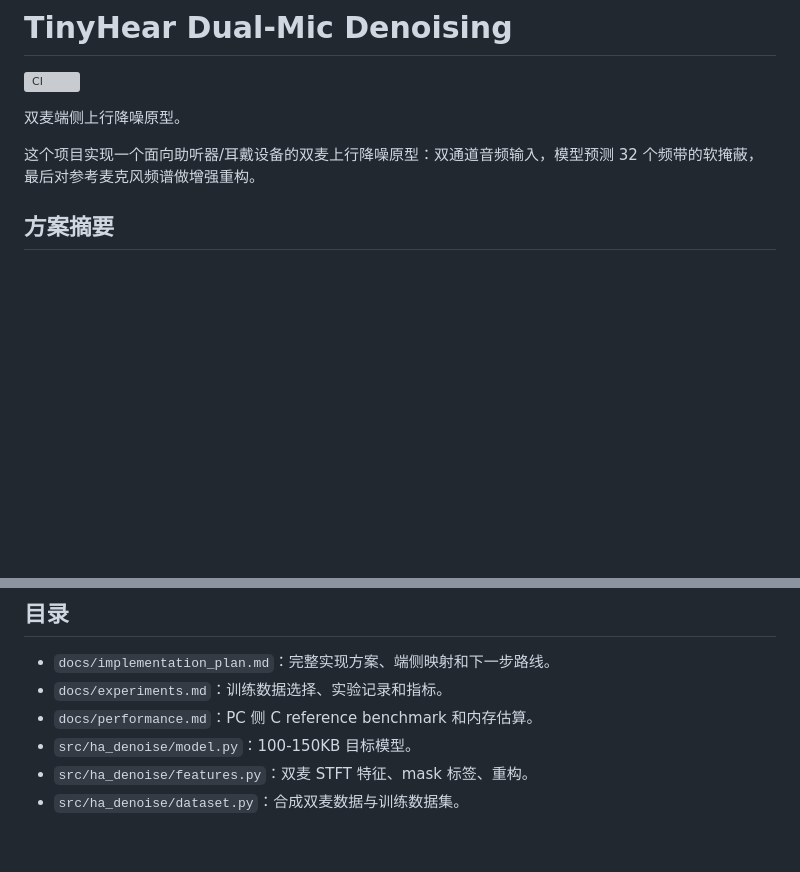
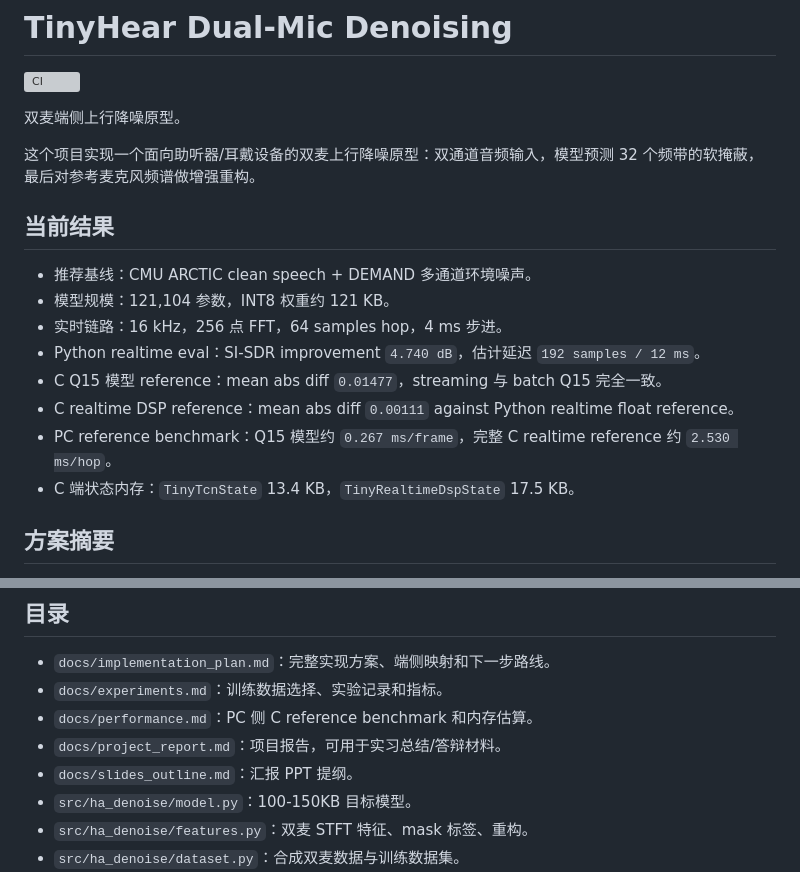
Before and after one commit to turambar928/TinyHear-Dual-Mic-Denoising, a Markdown page: README.md, 2 parts joined by grey strips. GitHub-like rendering; blank space fills up the shorter version; grey boxes are pictures that could not be loaded.

Commit message:
Add project report and presentation outline

```diff
--- a/README.md
+++ b/README.md
@@ -5,6 +5,17 @@
 双麦端侧上行降噪原型。
 
 这个项目实现一个面向助听器/耳戴设备的双麦上行降噪原型：双通道音频输入，模型预测 32 个频带的软掩蔽，最后对参考麦克风频谱做增强重构。
+
+## 当前结果
+
+- 推荐基线：CMU ARCTIC clean speech + DEMAND 多通道环境噪声。
+- 模型规模：121,104 参数，INT8 权重约 121 KB。
+- 实时链路：16 kHz，256 点 FFT，64 samples hop，4 ms 步进。
+- Python realtime eval：SI-SDR improvement `4.740 dB`，估计延迟 `192 samples / 12 ms`。
+- C Q15 模型 reference：mean abs diff `0.01477`，streaming 与 batch Q15 完全一致。
+- C realtime DSP reference：mean abs diff `0.00111` against Python realtime float reference。
+- PC reference benchmark：Q15 模型约 `0.267 ms/frame`，完整 C realtime reference 约 `2.530 ms/hop`。
+- C 端状态内存：`TinyTcnState` 13.4 KB，`TinyRealtimeDspState` 17.5 KB。
 
 ## 方案摘要
 
@@ -187,6 +198,8 @@ PYTHONPATH=src python scripts/evaluate.py --checkpoint runs/public_small/best.pt
 - `docs/implementation_plan.md`：完整实现方案、端侧映射和下一步路线。
 - `docs/experiments.md`：训练数据选择、实验记录和指标。
 - `docs/performance.md`：PC 侧 C reference benchmark 和内存估算。
+- `docs/project_report.md`：项目报告，可用于实习总结/答辩材料。
+- `docs/slides_outline.md`：汇报 PPT 提纲。
 - `src/ha_denoise/model.py`：100-150KB 目标模型。
 - `src/ha_denoise/features.py`：双麦 STFT 特征、mask 标签、重构。
 - `src/ha_denoise/dataset.py`：合成双麦数据与训练数据集。
```
Also changed, not shown: docs/project_report.md (added, +172 -0 lines), docs/slides_outline.md (added, +204 -0 lines).
